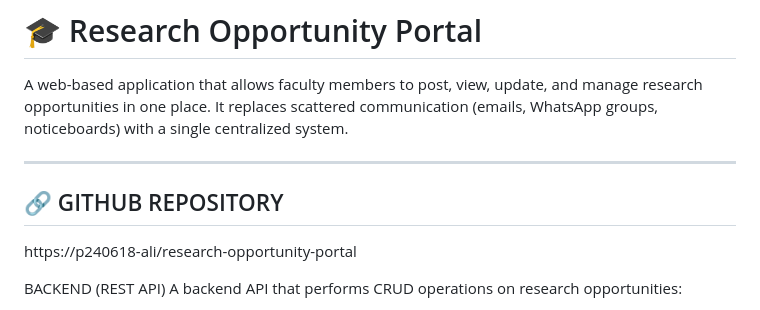
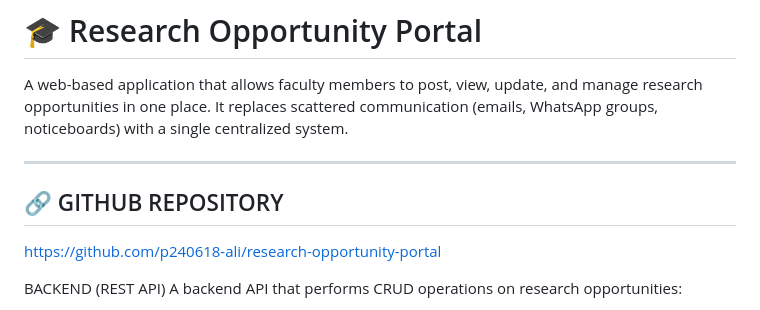
Before and after one commit to p240618-ali/research-opportunity-portal, a Markdown page: README.md, the part around the change. Drawn GitHub-style.

```diff
--- a/README.md
+++ b/README.md
@@ -8,7 +8,7 @@ A web-based application that allows faculty members to post, view, update, and m
 🔗 GITHUB REPOSITORY
 -------------------------------------------------------
 
-https://p240618-ali/research-opportunity-portal
+https://github.com/p240618-ali/research-opportunity-portal
 
 
 
```
